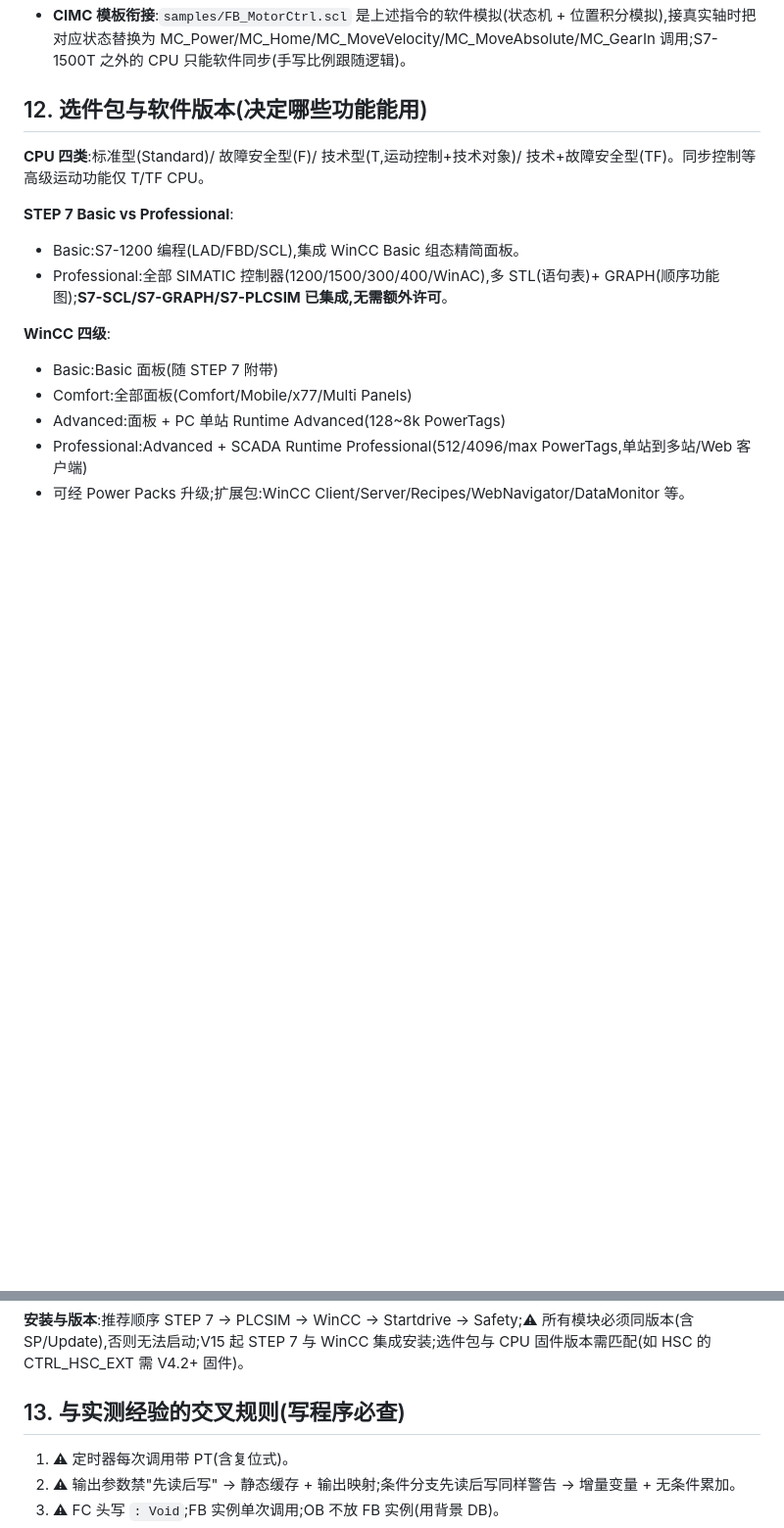
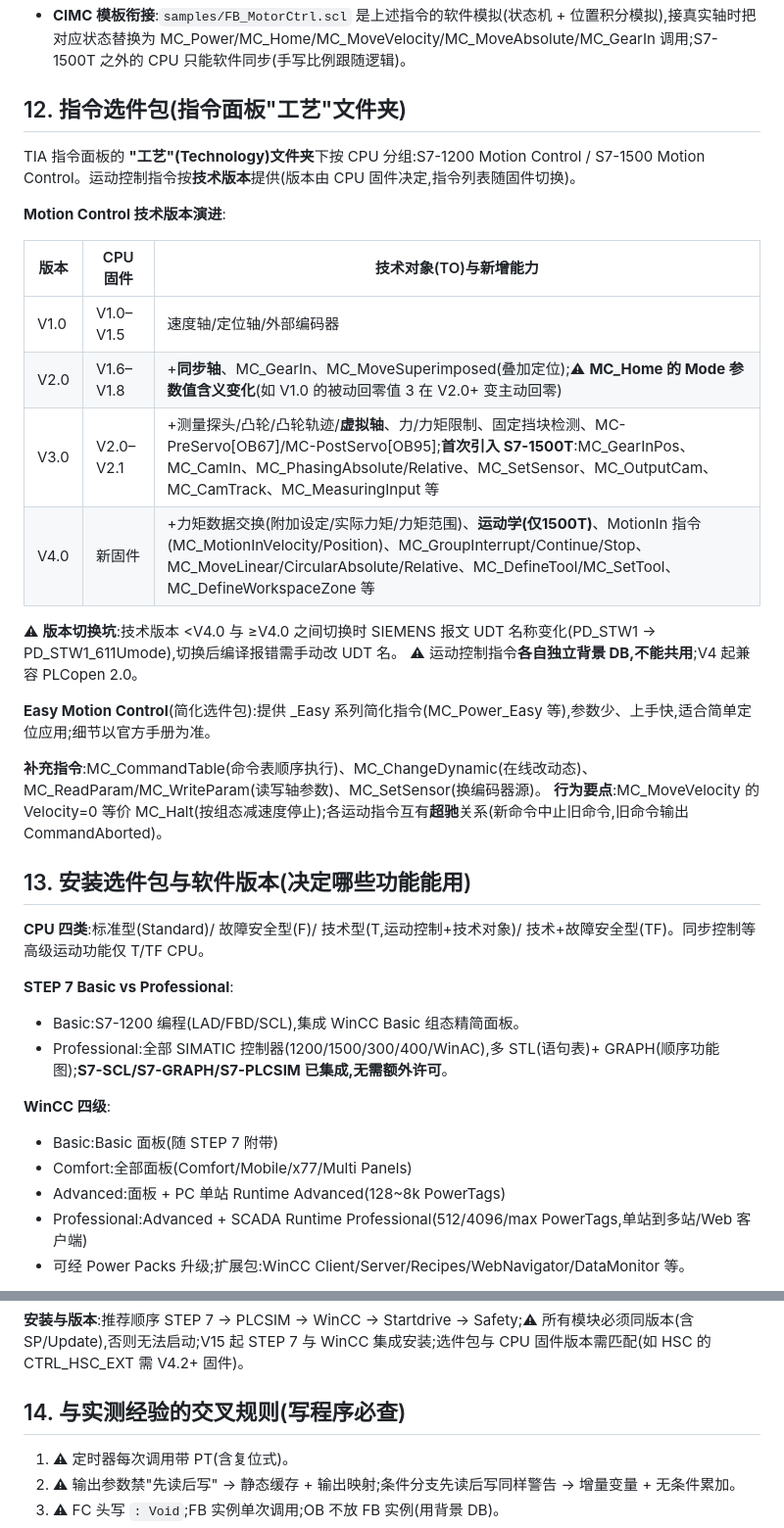
Before and after one commit to Bigcheese18/ai-botu, a Markdown page: docs/tia-instructions.md, 2 parts joined by grey strips. Shown at 98% size. GitHub-like rendering; blank space fills up the shorter version.

Commit message:
知识库新增指令选件包章节:Motion Control 技术版本 V1.0-V4.0
- 技术版本与 CPU 固件对应关系(速度轴/定位轴/同步轴/凸轮/运动学)
- V1.0→V2.0 的 MC_Home Mode 参数含义变化坑
- V3.0/V4.0 S7-1500T 专属指令(MC_GearInPos/CamIn/Phasing/MotionIn/运动学)
- 版本切换 UDT 名称变化坑(PD_STW1_611Umode)
- Easy Motion Control 简化指令、背景 DB 不能共用、Velocity=0=Halt、超驰关系
- 原安装选件包章顺延为第 13 章,交叉规则第 14 章

Co-Authored-By: Claude <noreply@anthropic.com>

```diff
--- a/docs/tia-instructions.md
+++ b/docs/tia-instructions.md
@@ -166,7 +166,28 @@ MC 指令均为功能块,作用于**轴工艺对象**(TO_Axis/TO_SpeedAxis/TO_Po
 - 同步失败查 ErrorID(主轴丢失/从轴超限)→ MC_Reset 恢复。
 - **CIMC 模板衔接**:`samples/FB_MotorCtrl.scl` 是上述指令的软件模拟(状态机 + 位置积分模拟),接真实轴时把对应状态替换为 MC_Power/MC_Home/MC_MoveVelocity/MC_MoveAbsolute/MC_GearIn 调用;S7-1500T 之外的 CPU 只能软件同步(手写比例跟随逻辑)。
 
-## 12. 选件包与软件版本(决定哪些功能能用)
+## 12. 指令选件包(指令面板"工艺"文件夹)
+
+TIA 指令面板的 **"工艺"(Technology)文件夹**下按 CPU 分组:S7-1200 Motion Control / S7-1500 Motion Control。运动控制指令按**技术版本**提供(版本由 CPU 固件决定,指令列表随固件切换)。
+
+**Motion Control 技术版本演进**:
+
+| 版本 | CPU 固件 | 技术对象(TO)与新增能力 |
+|---|---|---|
+| V1.0 | V1.0–V1.5 | 速度轴/定位轴/外部编码器 |
+| V2.0 | V1.6–V1.8 | +**同步轴**、MC_GearIn、MC_MoveSuperimposed(叠加定位);⚠ **MC_Home 的 Mode 参数值含义变化**(如 V1.0 的被动回零值 3 在 V2.0+ 变主动回零) |
+| V3.0 | V2.0–V2.1 | +测量探头/凸轮/凸轮轨迹/**虚拟轴**、力/力矩限制、固定挡块检测、MC-PreServo[OB67]/MC-PostServo[OB95];**首次引入 S7-1500T**:MC_GearInPos、MC_CamIn、MC_PhasingAbsolute/Relative、MC_SetSensor、MC_OutputCam、MC_CamTrack、MC_MeasuringInput 等 |
+| V4.0 | 新固件 | +力矩数据交换(附加设定/实际力矩/力矩范围)、**运动学(仅1500T)**、MotionIn 指令(MC_MotionInVelocity/Position)、MC_GroupInterrupt/Continue/Stop、MC_MoveLinear/CircularAbsolute/Relative、MC_DefineTool/MC_SetTool、MC_DefineWorkspaceZone 等 |
+
+⚠ **版本切换坑**:技术版本 <V4.0 与 ≥V4.0 之间切换时 SIEMENS 报文 UDT 名称变化(PD_STW1 → PD_STW1_611Umode),切换后编译报错需手动改 UDT 名。
+⚠ 运动控制指令**各自独立背景 DB,不能共用**;V4 起兼容 PLCopen 2.0。
+
+**Easy Motion Control**(简化选件包):提供 _Easy 系列简化指令(MC_Power_Easy 等),参数少、上手快,适合简单定位应用;细节以官方手册为准。
+
+**补充指令**:MC_CommandTable(命令表顺序执行)、MC_ChangeDynamic(在线改动态)、MC_ReadParam/MC_WriteParam(读写轴参数)、MC_SetSensor(换编码器源)。
+**行为要点**:MC_MoveVelocity 的 Velocity=0 等价 MC_Halt(按组态减速度停止);各运动指令互有**超驰**关系(新命令中止旧命令,旧命令输出 CommandAborted)。
+
+## 13. 安装选件包与软件版本(决定哪些功能能用)
 
 **CPU 四类**:标准型(Standard)/ 故障安全型(F)/ 技术型(T,运动控制+技术对象)/ 技术+故障安全型(TF)。同步控制等高级运动功能仅 T/TF CPU。
 
@@ -194,7 +215,7 @@ MC 指令均为功能块,作用于**轴工艺对象**(TO_Axis/TO_SpeedAxis/TO_Po
 
 **安装与版本**:推荐顺序 STEP 7 → PLCSIM → WinCC → Startdrive → Safety;⚠ 所有模块必须同版本(含 SP/Update),否则无法启动;V15 起 STEP 7 与 WinCC 集成安装;选件包与 CPU 固件版本需匹配(如 HSC 的 CTRL_HSC_EXT 需 V4.2+ 固件)。
 
-## 13. 与实测经验的交叉规则(写程序必查)
+## 14. 与实测经验的交叉规则(写程序必查)
 
 1. ⚠ 定时器每次调用带 PT(含复位式)。
 2. ⚠ 输出参数禁"先读后写" → 静态缓存 + 输出映射;条件分支先读后写同样警告 → 增量变量 + 无条件累加。
```
